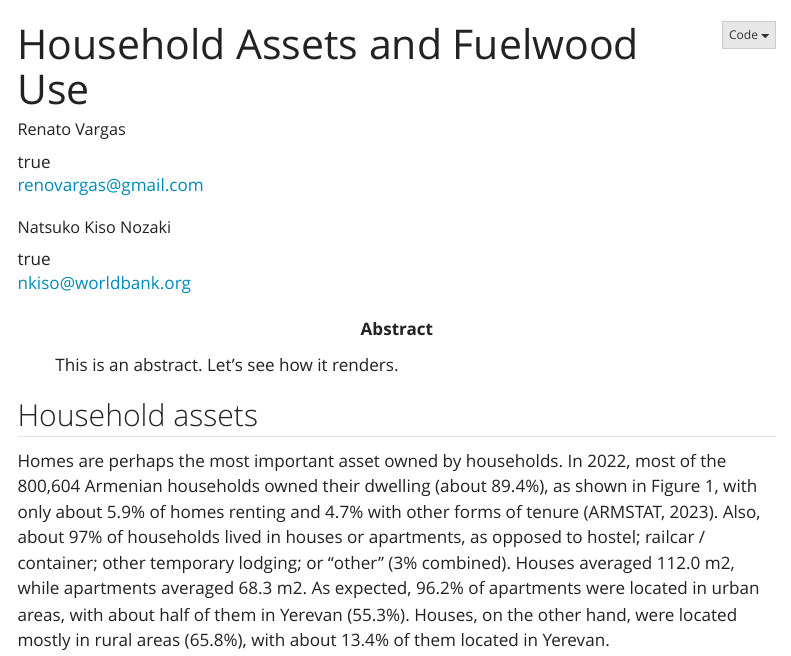
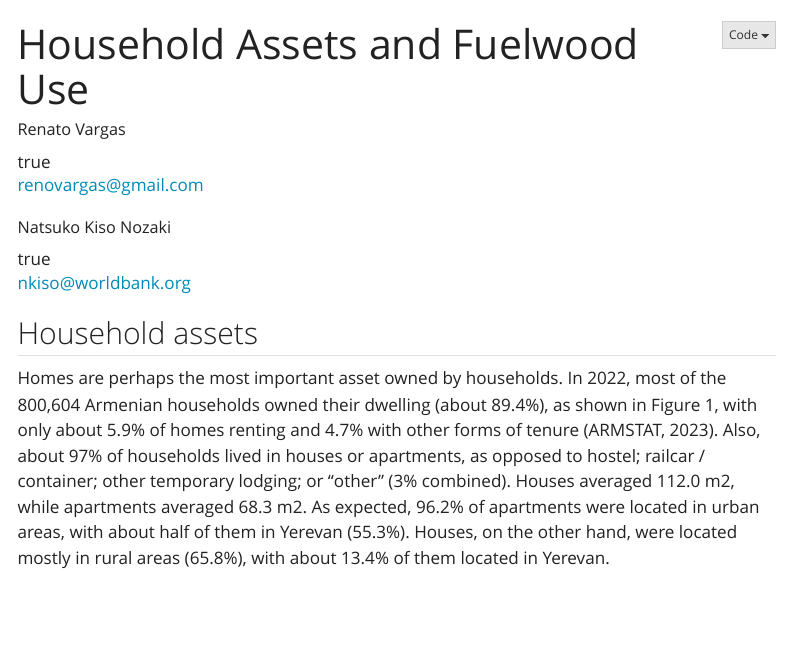
Before and after one commit to rvconsulting/armenia-ccdr, a Quarto document (bg-notes/hh-assets-and-fuelwood-use.qmd): the page in a window 1100 px wide, from its top. Rendered offline with R 4.5, knitr and Pandoc in place of Quarto, with nearby package versions; menus at the side of the page are left out.

Commit message:
Update hh-assets-and-fuelwood-use.qmd

```diff
--- a/bg-notes/hh-assets-and-fuelwood-use.qmd
+++ b/bg-notes/hh-assets-and-fuelwood-use.qmd
@@ -25,9 +25,6 @@ format:
     toc: true
     number-sections: true
     colorlinks: true
-
-abstract: |
-  This is an abstract. Let's see how it renders.
 ---
 
 ##	Household assets
```
